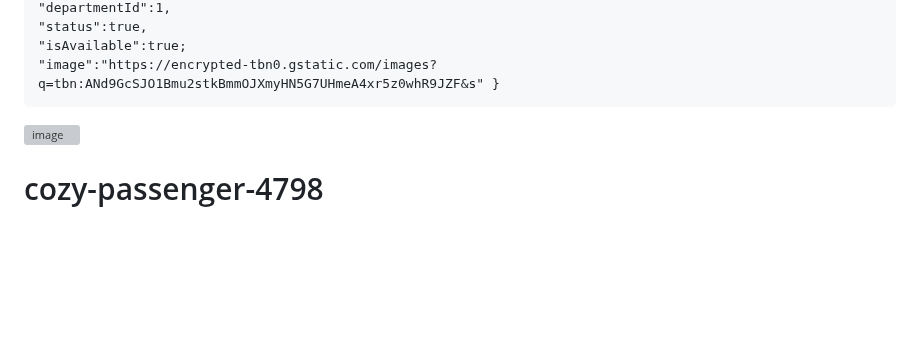
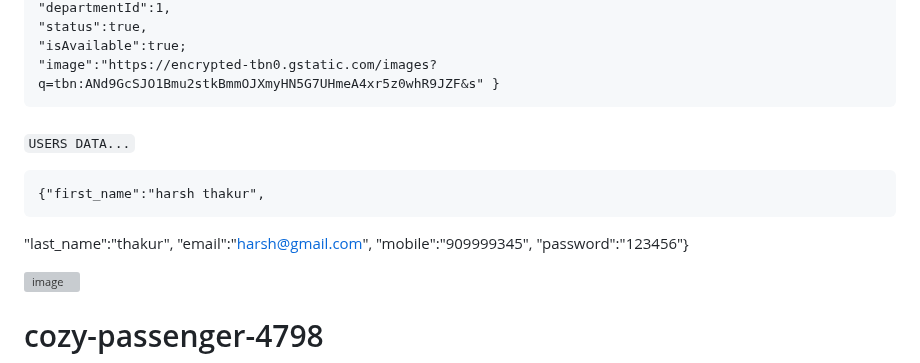
Before and after one commit to faraz412/medistar-hospital-management-system, a Markdown page: README.md, the part around the change. Drawn GitHub-style; blank space fills up the shorter version; grey boxes are pictures that could not be loaded.

Commit message:
Update README.md
ADD USERS

```diff
--- a/README.md
+++ b/README.md
@@ -84,7 +84,14 @@ Open [http://localhost:8080](http://localhost:8080) to view it in your browser.
     "isAvailable":true;
     "image":"https://encrypted-tbn0.gstatic.com/images?q=tbn:ANd9GcSJO1Bmu2stkBmmOJXmyHN5G7UHmeA4xr5z0whR9JZF&s" }
 
+ ###
+`USERS DATA...`
 
+    {"first_name":"harsh thakur",
+  "last_name":"thakur",
+  "email":"harsh@gmail.com",
+  "mobile":"909999345",
+  "password":"123456"}
 
 ![image](https://user-images.githubusercontent.com/109690823/229313097-98ac03fb-69b0-4833-849c-48c4a1b9d38d.png)
 
```
